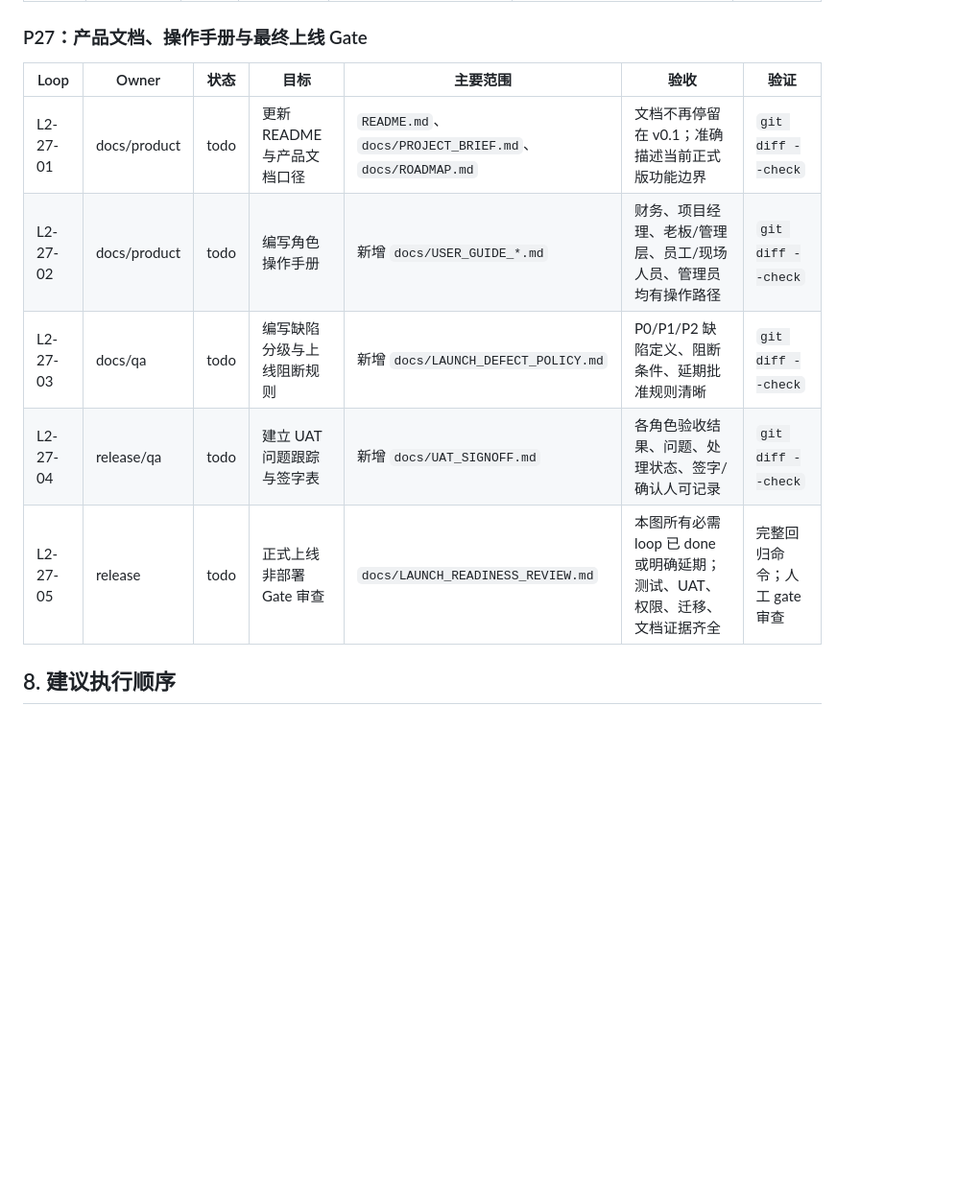
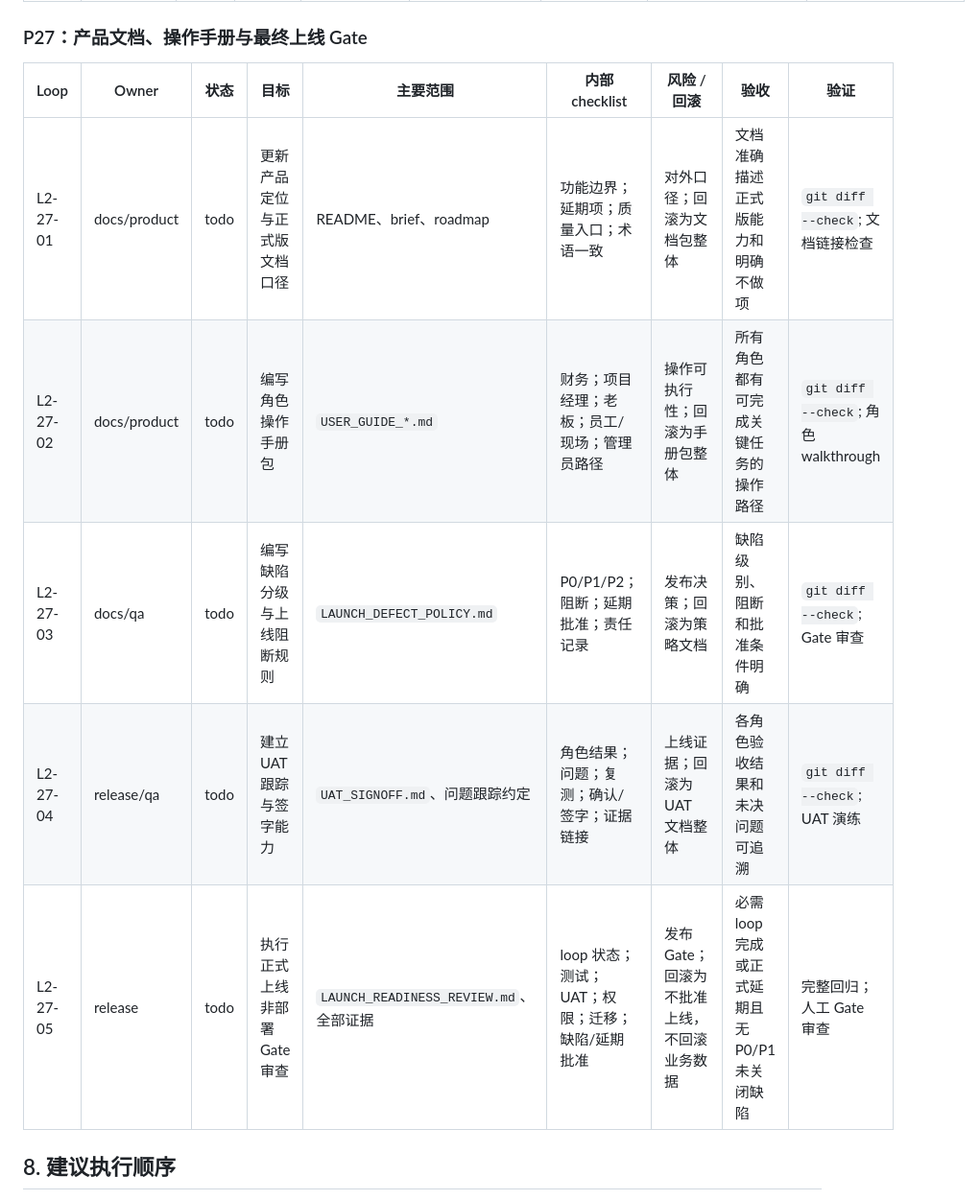
Before and after one commit to yogasamadhi/laborflow, a Markdown page: docs/LOOPMAP2.md, the part around one of its changes. Shown at 96% size. Rendered like a GitHub page; blank space fills up the shorter version.

```diff
--- a/docs/LOOPMAP2.md
+++ b/docs/LOOPMAP2.md
@@ -227,13 +233,13 @@
 
 ### P27：产品文档、操作手册与最终上线 Gate
 
-| Loop | Owner | 状态 | 目标 | 主要范围 | 验收 | 验证 |
-| --- | --- | --- | --- | --- | --- | --- |
-| L2-27-01 | docs/product | todo | 更新 README 与产品文档口径 | `README.md`、`docs/PROJECT_BRIEF.md`、`docs/ROADMAP.md` | 文档不再停留在 v0.1；准确描述当前正式版功能边界 | `git diff --check` |
-| L2-27-02 | docs/product | todo | 编写角色操作手册 | 新增 `docs/USER_GUIDE_*.md` | 财务、项目经理、老板/管理层、员工/现场人员、管理员均有操作路径 | `git diff --check` |
-| L2-27-03 | docs/qa | todo | 编写缺陷分级与上线阻断规则 | 新增 `docs/LAUNCH_DEFECT_POLICY.md` | P0/P1/P2 缺陷定义、阻断条件、延期批准规则清晰 | `git diff --check` |
-| L2-27-04 | release/qa | todo | 建立 UAT 问题跟踪与签字表 | 新增 `docs/UAT_SIGNOFF.md` | 各角色验收结果、问题、处理状态、签字/确认人可记录 | `git diff --check` |
-| L2-27-05 | release | todo | 正式上线非部署 Gate 审查 | `docs/LAUNCH_READINESS_REVIEW.md` | 本图所有必需 loop 已 done 或明确延期；测试、UAT、权限、迁移、文档证据齐全 | 完整回归命令；人工 gate 审查 |
+| Loop | Owner | 状态 | 目标 | 主要范围 | 内部 checklist | 风险 / 回滚 | 验收 | 验证 |
+| --- | --- | --- | --- | --- | --- | --- | --- | --- |
+| L2-27-01 | docs/product | todo | 更新产品定位与正式版文档口径 | README、brief、roadmap | 功能边界；延期项；质量入口；术语一致 | 对外口径；回滚为文档包整体 | 文档准确描述正式版能力和明确不做项 | `git diff --check`; 文档链接检查 |
+| L2-27-02 | docs/product | todo | 编写角色操作手册包 | `USER_GUIDE_*.md` | 财务；项目经理；老板；员工/现场；管理员路径 | 操作可执行性；回滚为手册包整体 | 所有角色都有可完成关键任务的操作路径 | `git diff --check`; 角色 walkthrough |
+| L2-27-03 | docs/qa | todo | 编写缺陷分级与上线阻断规则 | `LAUNCH_DEFECT_POLICY.md` | P0/P1/P2；阻断；延期批准；责任记录 | 发布决策；回滚为策略文档 | 缺陷级别、阻断和批准条件明确 | `git diff --check`; Gate 审查 |
+| L2-27-04 | release/qa | todo | 建立 UAT 跟踪与签字能力 | `UAT_SIGNOFF.md`、问题跟踪约定 | 角色结果；问题；复测；确认/签字；证据链接 | 上线证据；回滚为 UAT 文档整体 | 各角色验收结果和未决问题可追溯 | `git diff --check`; UAT 演练 |
+| L2-27-05 | release | todo | 执行正式上线非部署 Gate 审查 | `LAUNCH_READINESS_REVIEW.md`、全部证据 | loop 状态；测试；UAT；权限；迁移；缺陷/延期批准 | 发布 Gate；回滚为不批准上线，不回滚业务数据 | 必需 loop 完成或正式延期且无 P0/P1 未关闭缺陷 | 完整回归；人工 Gate 审查 |
 
 ## 8. 建议执行顺序
 
```
Also changed, not shown: other parts of docs/LOOPMAP2.md (+88 -82 lines).
